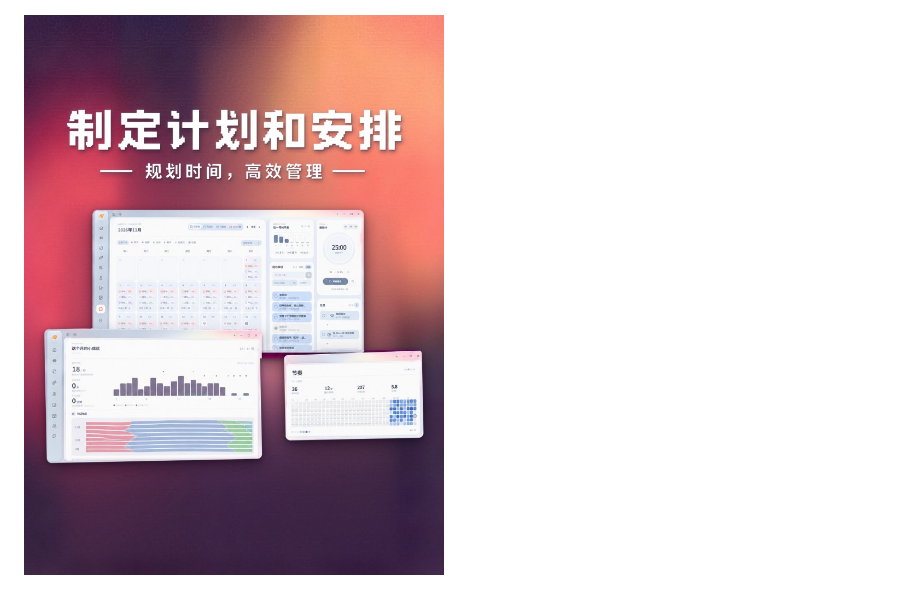
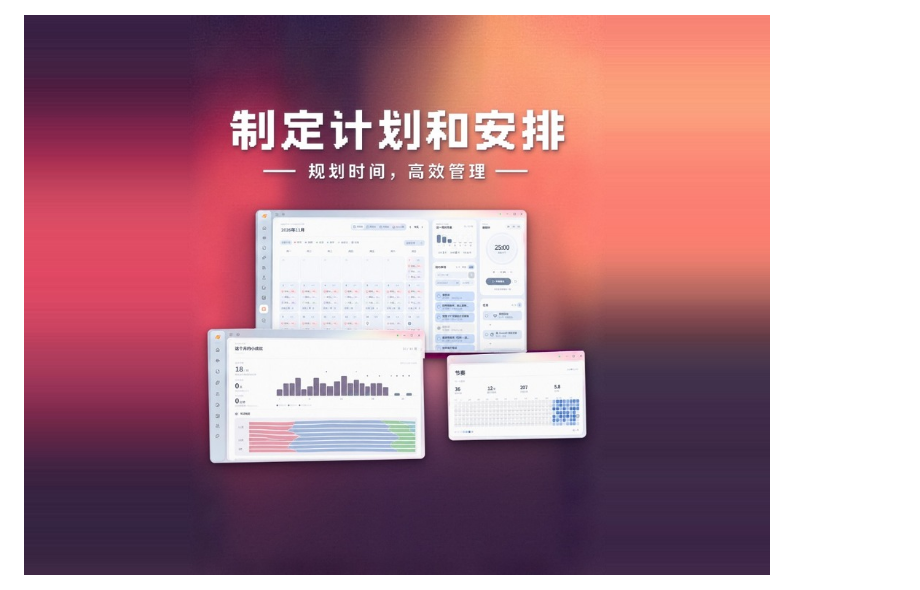
Before and after one commit to TytopiaAI/singularity-research-agent, a Markdown page: README.md, the part around the change. GitHub-like rendering; pictures changed too: docs/images/planning-desk.jpg (deleted), docs/images/planning-wide.jpg (added).

Commit message:
Match the planning screenshot to the other README images.
Co-authored-by: Cursor <cursoragent@cursor.com>

```diff
--- a/README.md
+++ b/README.md
@@ -20,7 +20,7 @@ Singularity，科研 agent 助手，基于 DeepSeek Harness，人与 AI 的深
 
 ![论文阅读笔记化](docs/images/reader.jpg)
 
-![制定计划和安排](docs/images/planning-desk.jpg)
+![制定计划和安排](docs/images/planning-wide.jpg)
 
 ![语音对话](docs/images/voice.jpg)
 
```
